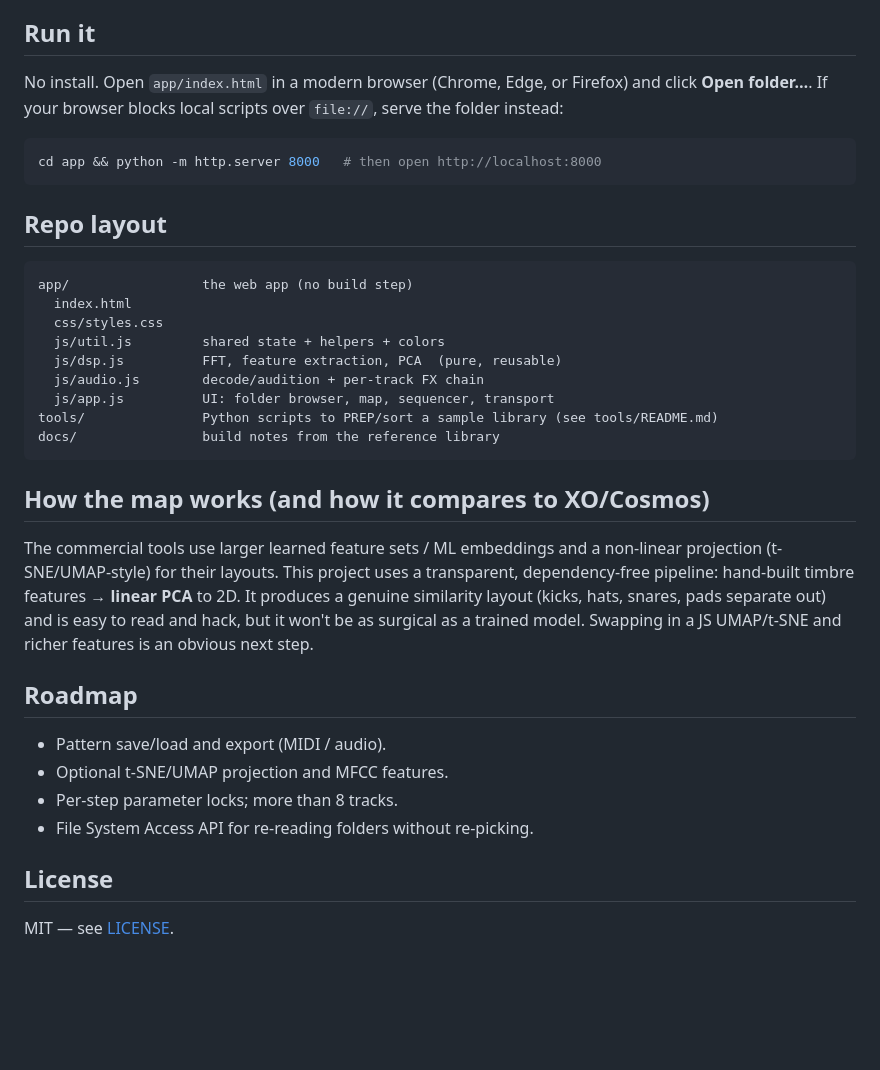
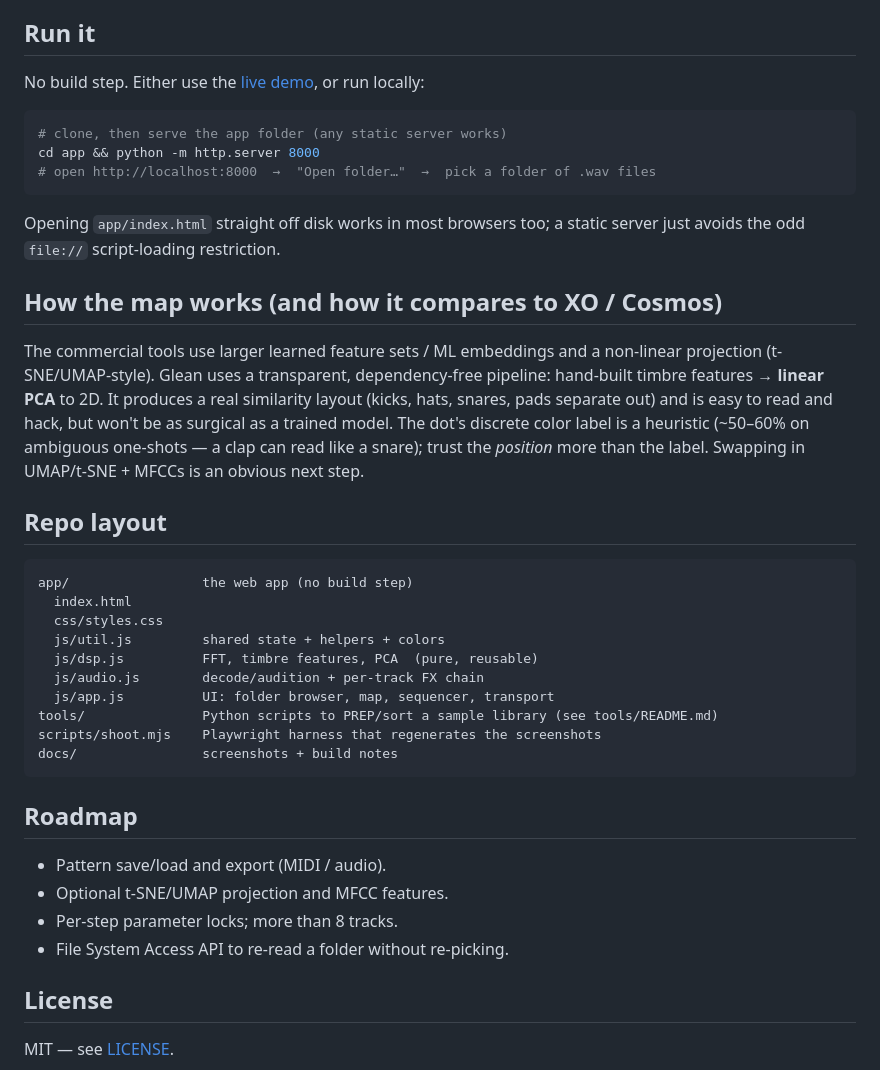
Before and after one commit to yonie/glean, a Markdown page: README.md, the part around one of its changes. Drawn GitHub-style; blank space fills up the shorter version.

````diff
--- a/README.md
+++ b/README.md
@@ -25,13 +34,26 @@ Everything runs locally in the browser — **no upload, no server, no build step
 
 ## Run it
 
-No install. Open `app/index.html` in a modern browser (Chrome, Edge, or Firefox) and
-click **Open folder…**. If your browser blocks local scripts over `file://`, serve the
-folder instead:
+No build step. Either use the [live demo](https://yonie.github.io/glean/), or run locally:
 
 ```bash
-cd app && python -m http.server 8000   # then open http://localhost:8000
+# clone, then serve the app folder (any static server works)
+cd app && python -m http.server 8000
+# open http://localhost:8000  →  "Open folder…"  →  pick a folder of .wav files
 ```
+
+Opening `app/index.html` straight off disk works in most browsers too; a static server
+just avoids the odd `file://` script-loading restriction.
+
+## How the map works (and how it compares to XO / Cosmos)
+
+The commercial tools use larger learned feature sets / ML embeddings and a non-linear
+projection (t-SNE/UMAP-style). Glean uses a transparent, dependency-free pipeline:
+hand-built timbre features → **linear PCA** to 2D. It produces a real similarity layout
+(kicks, hats, snares, pads separate out) and is easy to read and hack, but won't be as
+surgical as a trained model. The dot's discrete color label is a heuristic (~50–60% on
+ambiguous one-shots — a clap can read like a snare); trust the *position* more than the
+label. Swapping in UMAP/t-SNE + MFCCs is an obvious next step.
 
 ## Repo layout
 
@@ -40,28 +62,20 @@ app/                 the web app (no build step)
   index.html
   css/styles.css
   js/util.js         shared state + helpers + colors
-  js/dsp.js          FFT, feature extraction, PCA  (pure, reusable)
+  js/dsp.js          FFT, timbre features, PCA  (pure, reusable)
   js/audio.js        decode/audition + per-track FX chain
   js/app.js          UI: folder browser, map, sequencer, transport
 tools/               Python scripts to PREP/sort a sample library (see tools/README.md)
-docs/                build notes from the reference library
+scripts/shoot.mjs    Playwright harness that regenerates the screenshots
+docs/                screenshots + build notes
 ```
-
-## How the map works (and how it compares to XO/Cosmos)
-
-The commercial tools use larger learned feature sets / ML embeddings and a non-linear
-projection (t-SNE/UMAP-style) for their layouts. This project uses a transparent,
-dependency-free pipeline: hand-built timbre features → **linear PCA** to 2D. It produces
-a genuine similarity layout (kicks, hats, snares, pads separate out) and is easy to read
-and hack, but it won't be as surgical as a trained model. Swapping in a JS UMAP/t-SNE and
-richer features is an obvious next step.
 
 ## Roadmap
 
 - Pattern save/load and export (MIDI / audio).
 - Optional t-SNE/UMAP projection and MFCC features.
 - Per-step parameter locks; more than 8 tracks.
-- File System Access API for re-reading folders without re-picking.
+- File System Access API to re-read a folder without re-picking.
 
 ## License
 
````
Also changed, not shown: other parts of README.md (+26 -17 lines), docs/screenshot-map.png (added), docs/screenshot-sequencer.png (added), 4 other files.
